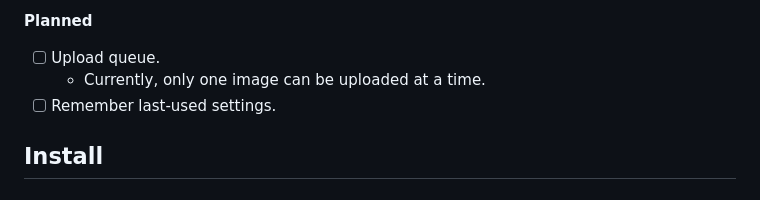
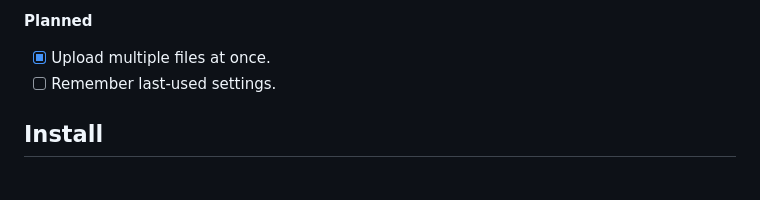
Before and after one commit to yuqianglianshou/mazanoke_ice, a Markdown page: README.md, the part around the change. GitHub-like rendering.

Commit message:
chore: update planned features by completing upload queue item

```diff
--- a/README.md
+++ b/README.md
@@ -37,8 +37,7 @@ MAZANOKE is a simple image compressor that runs entirely in your browser—no ex
    - No data is uploaded to external servers. Your files stay on your device.
 
 **Planned**
-- [ ] Upload queue.
-   - Currently, only one image can be uploaded at a time.
+- [X] Upload multiple files at once.
 - [ ] Remember last-used settings.
 
 ## Install
```
